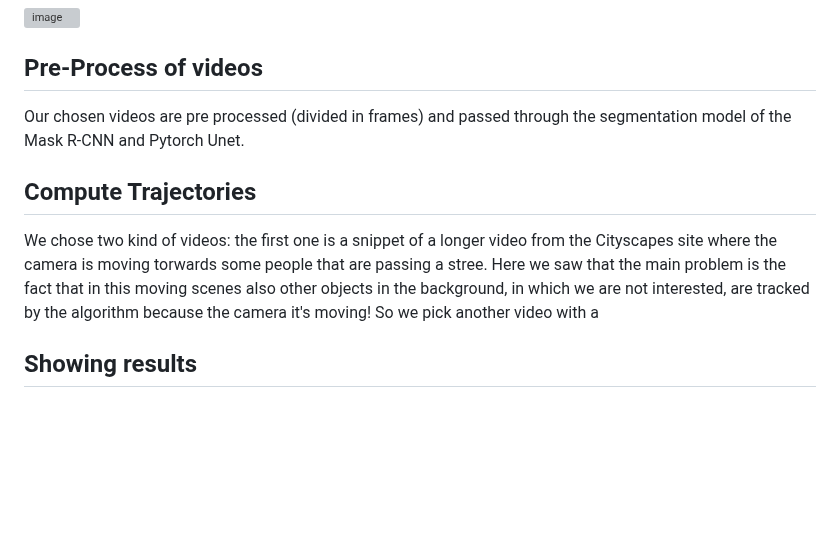
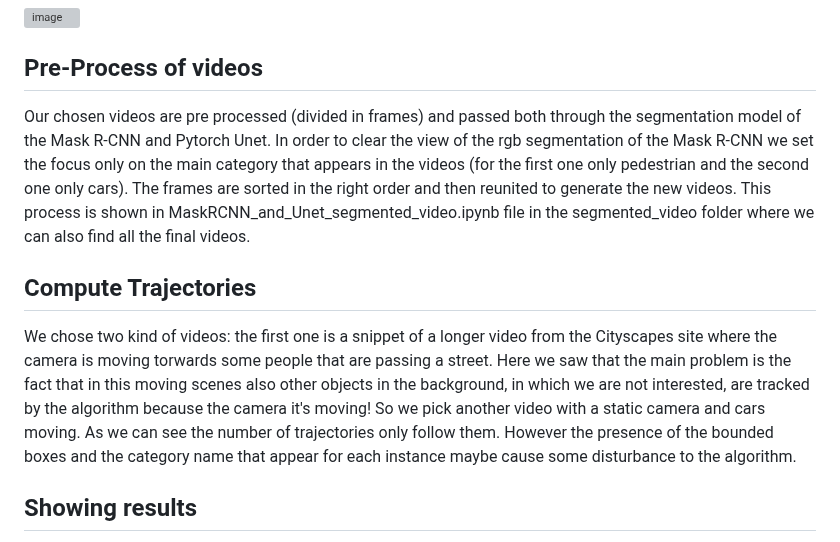
Before and after one commit to CharlottePrimiceri/VP_Project, a Markdown page: README.md, the part around one of its changes. Rendered like a GitHub page; blank space fills up the shorter version; grey boxes are pictures that could not be loaded.

```diff
--- a/README.md
+++ b/README.md
@@ -78,11 +79,13 @@ Lucas-Kanade:
 
 ## Pre-Process of videos
 
-Our chosen videos are pre processed (divided in frames) and passed through the segmentation model of the Mask R-CNN and Pytorch Unet.
+Our chosen videos are pre processed (divided in frames) and passed both through the segmentation model of the Mask R-CNN and Pytorch Unet.
+In order to clear the view of the rgb segmentation of the Mask R-CNN we set the focus only on the main category that appears in the videos (for the first one only pedestrian and the second one only cars).
+The frames are sorted in the right order and then reunited to generate the new videos. This process is shown in MaskRCNN_and_Unet_segmented_video.ipynb file in the segmented_video folder where we can also find all the final videos.
 
 ## Compute Trajectories
 
-We chose two kind of videos: the first one is a snippet of a longer video from the Cityscapes site where the camera is moving torwards some people that are passing a stree. Here we saw that the main problem is the fact that in this moving scenes also other objects in the background, in which we are not interested, are tracked by the algorithm because the camera it's moving! So we pick another video with a
+We chose two kind of videos: the first one is a snippet of a longer video from the Cityscapes site where the camera is moving torwards some people that are passing a street. Here we saw that the main problem is the fact that in this moving scenes also other objects in the background, in which we are not interested, are tracked by the algorithm because the camera it's moving! So we pick another video with a static camera and cars moving. As we can see the number of trajectories only follow them. However the presence of the bounded boxes and the category name that appear for each instance maybe cause some disturbance to the algorithm.
 
 ## Showing results
 
```
Also changed, not shown: other parts of README.md (+1 -0 lines).
